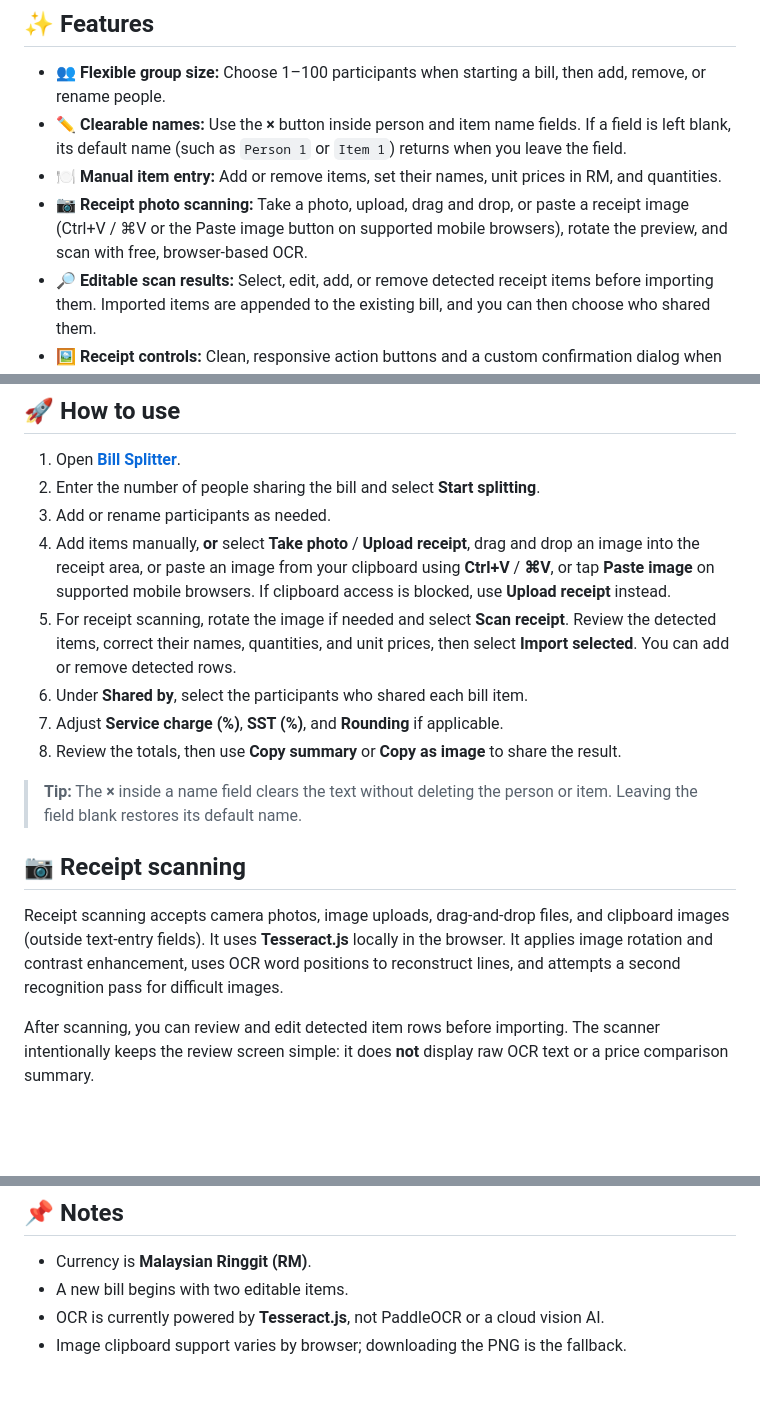
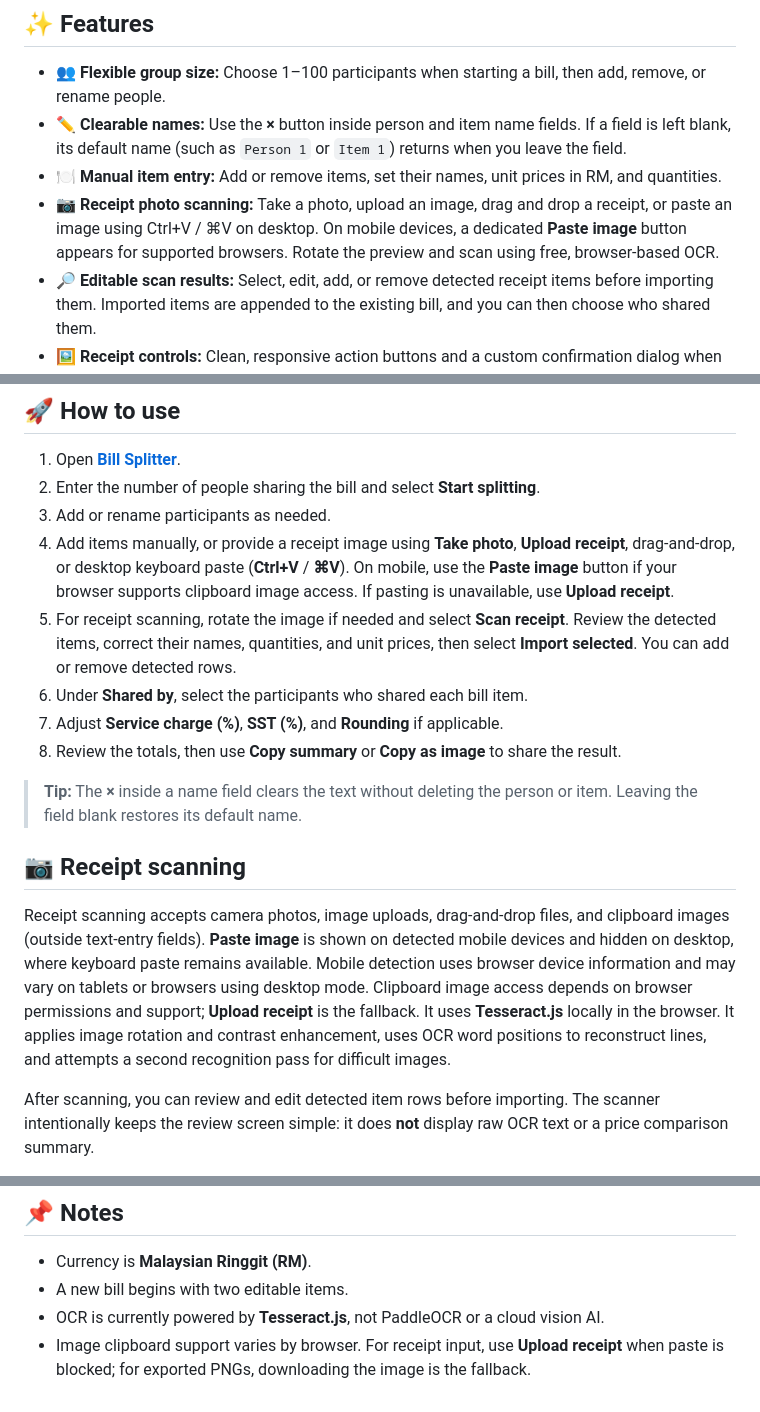
Before and after one commit to cindyljp/bill-splitter, a Markdown page: README.md, 3 parts joined by grey strips. GitHub-like rendering; blank space fills up the shorter version.

Commit message:
docs: clarify mobile-only paste button and desktop clipboard support

```diff
--- a/README.md
+++ b/README.md
@@ -9,7 +9,7 @@ A free, mobile-friendly bill-splitting calculator for shared meals and expenses.
 - 👥 **Flexible group size:** Choose 1–100 participants when starting a bill, then add, remove, or rename people.
 - ✏️ **Clearable names:** Use the **×** button inside person and item name fields. If a field is left blank, its default name (such as `Person 1` or `Item 1`) returns when you leave the field.
 - 🍽️ **Manual item entry:** Add or remove items, set their names, unit prices in RM, and quantities.
-- 📷 **Receipt photo scanning:** Take a photo, upload, drag and drop, or paste a receipt image (Ctrl+V / ⌘V or the Paste image button on supported mobile browsers), rotate the preview, and scan with free, browser-based OCR.
+- 📷 **Receipt photo scanning:** Take a photo, upload an image, drag and drop a receipt, or paste an image using Ctrl+V / ⌘V on desktop. On mobile devices, a dedicated **Paste image** button appears for supported browsers. Rotate the preview and scan using free, browser-based OCR.
 - 🔎 **Editable scan results:** Select, edit, add, or remove detected receipt items before importing them. Imported items are appended to the existing bill, and you can then choose who shared them.
 - 🖼️ **Receipt controls:** Clean, responsive action buttons and a custom confirmation dialog when removing a receipt photo. Removing the image discards unimported detections but preserves already imported bill items.
 - 🤝 **Shared items:** Assign an item to one or more participants to split its cost equally.
@@ -25,7 +25,7 @@ A free, mobile-friendly bill-splitting calculator for shared meals and expenses.
 1. Open **[Bill Splitter](https://cindyljp.github.io/bill-splitter/)**.
 2. Enter the number of people sharing the bill and select **Start splitting**.
 3. Add or rename participants as needed.
-4. Add items manually, **or** select **Take photo** / **Upload receipt**, drag and drop an image into the receipt area, or paste an image from your clipboard using **Ctrl+V** / **⌘V**, or tap **Paste image** on supported mobile browsers. If clipboard access is blocked, use **Upload receipt** instead.
+4. Add items manually, or provide a receipt image using **Take photo**, **Upload receipt**, drag-and-drop, or desktop keyboard paste (**Ctrl+V** / **⌘V**). On mobile, use the **Paste image** button if your browser supports clipboard image access. If pasting is unavailable, use **Upload receipt**.
 5. For receipt scanning, rotate the image if needed and select **Scan receipt**. Review the detected items, correct their names, quantities, and unit prices, then select **Import selected**. You can add or remove detected rows.
 6. Under **Shared by**, select the participants who shared each bill item.
 7. Adjust **Service charge (%)**, **SST (%)**, and **Rounding** if applicable.
@@ -35,7 +35,7 @@ A free, mobile-friendly bill-splitting calculator for shared meals and expenses.
 
 ## 📷 Receipt scanning
 
-Receipt scanning accepts camera photos, image uploads, drag-and-drop files, and clipboard images (outside text-entry fields). It uses **Tesseract.js** locally in the browser. It applies image rotation and contrast enhancement, uses OCR word positions to reconstruct lines, and attempts a second recognition pass for difficult images.
+Receipt scanning accepts camera photos, image uploads, drag-and-drop files, and clipboard images (outside text-entry fields). **Paste image** is shown on detected mobile devices and hidden on desktop, where keyboard paste remains available. Mobile detection uses browser device information and may vary on tablets or browsers using desktop mode. Clipboard image access depends on browser permissions and support; **Upload receipt** is the fallback. It uses **Tesseract.js** locally in the browser. It applies image rotation and contrast enhancement, uses OCR word positions to reconstruct lines, and attempts a second recognition pass for difficult images.
 
 After scanning, you can review and edit detected item rows before importing. The scanner intentionally keeps the review screen simple: it does **not** display raw OCR text or a price comparison summary.
 
@@ -68,4 +68,4 @@ Bill calculations, receipt recognition, and PNG generation run in the browser. T
 - Currency is **Malaysian Ringgit (RM)**.
 - A new bill begins with two editable items.
 - OCR is currently powered by **Tesseract.js**, not PaddleOCR or a cloud vision AI.
-- Image clipboard support varies by browser; downloading the PNG is the fallback.
+- Image clipboard support varies by browser. For receipt input, use **Upload receipt** when paste is blocked; for exported PNGs, downloading the image is the fallback.
```
